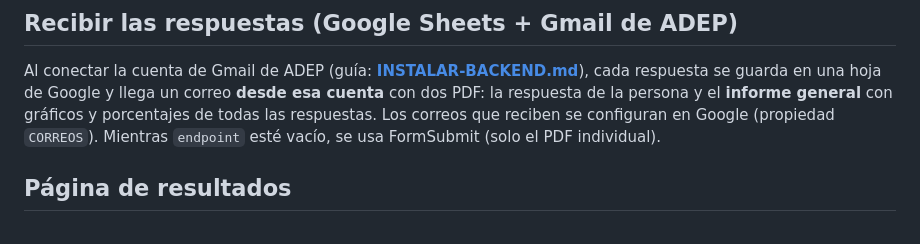
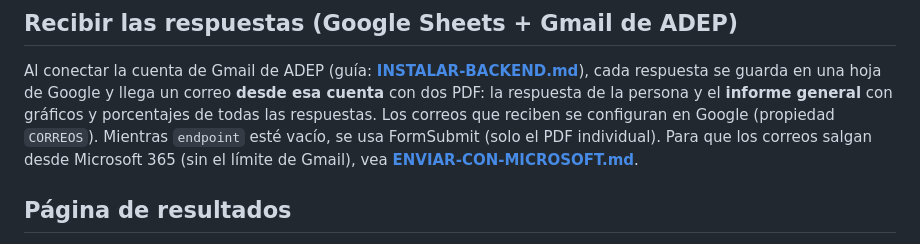
Before and after one commit to 12027-0289/encuesta-adep, a Markdown page: README.md, the part around the change. Rendered like a GitHub page.

Commit message:
README: enlace a la guía de Microsoft 365
Co-Authored-By: Claude Opus 5.5 <noreply@anthropic.com>
Claude-Session: https://claude.ai/code/session_01Se2knrpa5pa2U52v3JPhyk

```diff
--- a/README.md
+++ b/README.md
@@ -71,6 +71,7 @@ Al conectar la cuenta de Gmail de ADEP (guía: **[INSTALAR-BACKEND.md](INSTALAR-
 se guarda en una hoja de Google y llega un correo **desde esa cuenta** con dos PDF: la respuesta de la persona y el
 **informe general** con gráficos y porcentajes de todas las respuestas. Los correos que reciben se configuran en
 Google (propiedad `CORREOS`). Mientras `endpoint` esté vacío, se usa FormSubmit (solo el PDF individual).
+Para que los correos salgan desde Microsoft 365 (sin el límite de Gmail), vea **[ENVIAR-CON-MICROSOFT.md](ENVIAR-CON-MICROSOFT.md)**.
 
 ## Página de resultados
 
```
